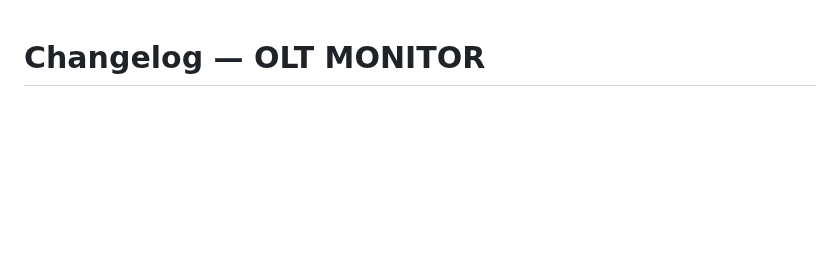
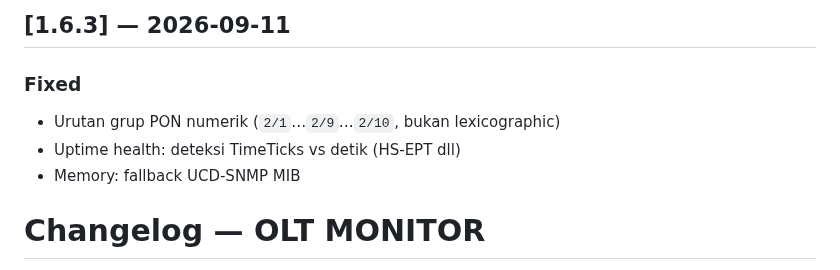
Before and after one commit to agasthanet/olt-monitor, a Markdown page: CHANGELOG.md, the part around the change. Rendered like a GitHub page; blank space fills up the shorter version.

```diff
--- a/CHANGELOG.md
+++ b/CHANGELOG.md
@@ -1,3 +1,10 @@
+## [1.6.3] — 2026-09-11
+
+### Fixed
+- Urutan grup PON numerik (`2/1`…`2/9`…`2/10`, bukan lexicographic)
+- Uptime health: deteksi TimeTicks vs detik (HS-EPT dll)
+- Memory: fallback UCD-SNMP MIB
+
 # Changelog — OLT MONITOR
 
 Format berdasarkan [Keep a Changelog](https://keepachangelog.com/).
```
